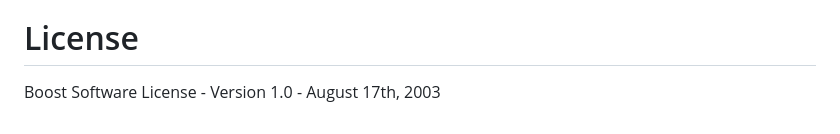
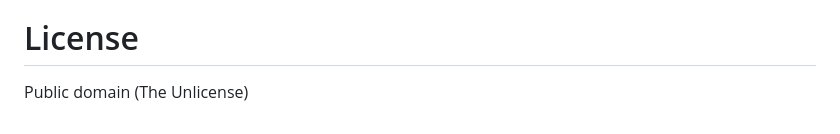
Before and after one commit to zeozeozeo/zcb3, a Markdown page: README.md, the part around the change. Drawn GitHub-style.

```diff
--- a/README.md
+++ b/README.md
@@ -109,4 +109,4 @@ By donating you'll get a custom role on the Discord server (dm me) and early acc
 
 # License
 
-Boost Software License - Version 1.0 - August 17th, 2003
+Public domain (The Unlicense)
```
